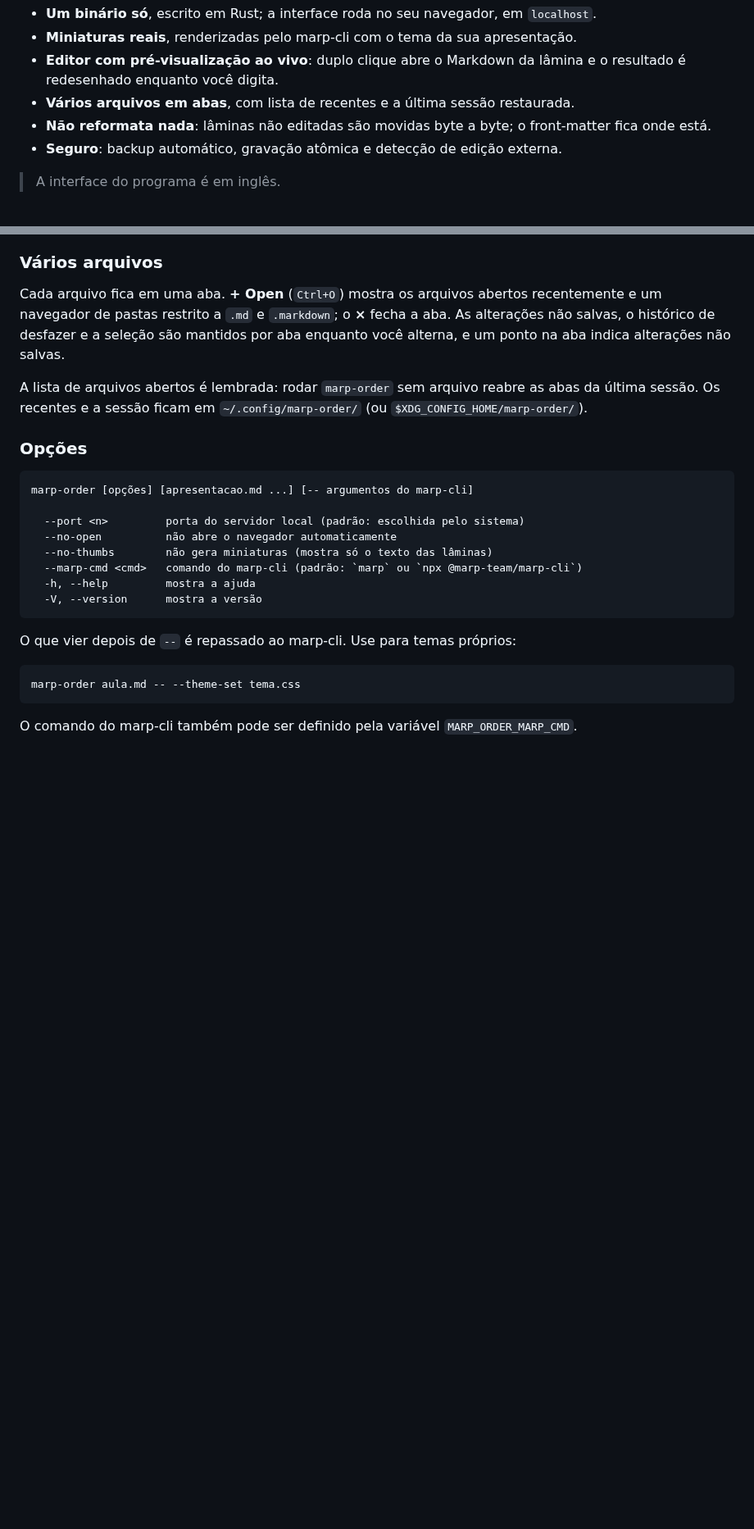
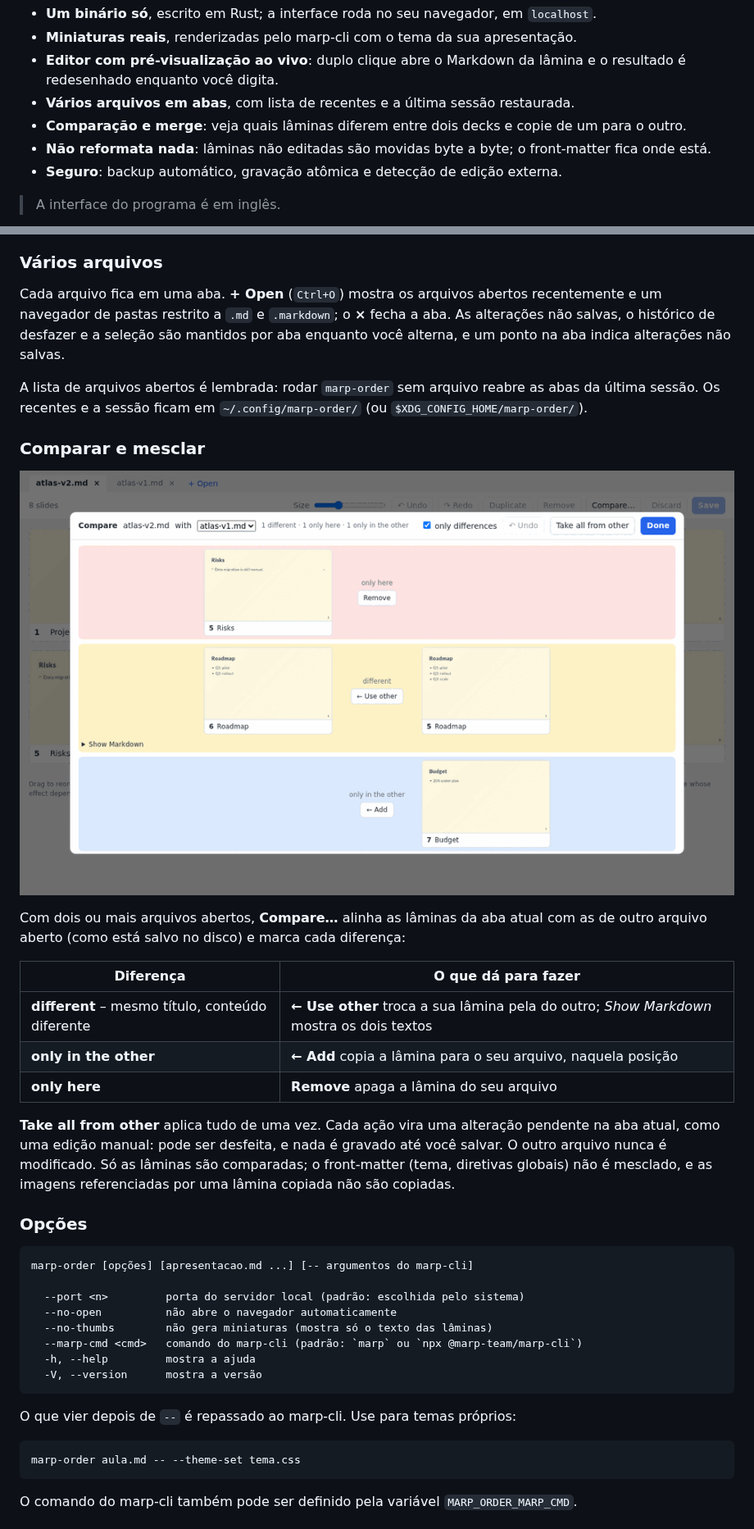
Before and after one commit to guiok/marp-order, a Markdown page: README.pt-BR.md, 2 parts joined by grey strips. Shown at 82% size. Drawn GitHub-style; pictures changed too: docs/compare.png (added); blank space fills up the shorter version.

```diff
--- a/README.pt-BR.md
+++ b/README.pt-BR.md
@@ -18,6 +18,7 @@ sem alterar o conteúdo das lâminas.
 - **Editor com pré-visualização ao vivo**: duplo clique abre o Markdown da lâmina e o
   resultado é redesenhado enquanto você digita.
 - **Vários arquivos em abas**, com lista de recentes e a última sessão restaurada.
+- **Comparação e merge**: veja quais lâminas diferem entre dois decks e copie de um para o outro.
 - **Não reformata nada**: lâminas não editadas são movidas byte a byte; o front-matter
   fica onde está.
 - **Seguro**: backup automático, gravação atômica e detecção de edição externa.
@@ -109,6 +111,25 @@ enquanto você alterna, e um ponto na aba indica alterações não salvas.
 A lista de arquivos abertos é lembrada: rodar `marp-order` sem arquivo reabre as abas da
 última sessão. Os recentes e a sessão ficam em `~/.config/marp-order/` (ou
 `$XDG_CONFIG_HOME/marp-order/`).
+
+### Comparar e mesclar
+
+![Comparação de dois decks](docs/compare.png)
+
+Com dois ou mais arquivos abertos, **Compare…** alinha as lâminas da aba atual com as de
+outro arquivo aberto (como está salvo no disco) e marca cada diferença:
+
+| Diferença | O que dá para fazer |
+|---|---|
+| **different** – mesmo título, conteúdo diferente | **← Use other** troca a sua lâmina pela do outro; *Show Markdown* mostra os dois textos |
+| **only in the other** | **← Add** copia a lâmina para o seu arquivo, naquela posição |
+| **only here** | **Remove** apaga a lâmina do seu arquivo |
+
+**Take all from other** aplica tudo de uma vez. Cada ação vira uma alteração pendente na
+aba atual, como uma edição manual: pode ser desfeita, e nada é gravado até você salvar. O
+outro arquivo nunca é modificado. Só as lâminas são comparadas; o front-matter (tema,
+diretivas globais) não é mesclado, e as imagens referenciadas por uma lâmina copiada não
+são copiadas.
 
 ### Opções
 
```
Also changed, not shown: other parts of README.pt-BR.md (+1 -0 lines), README.md (+21 -0 lines), docs/ARQUITETURA.md (+5 -0 lines), 1 other file.
